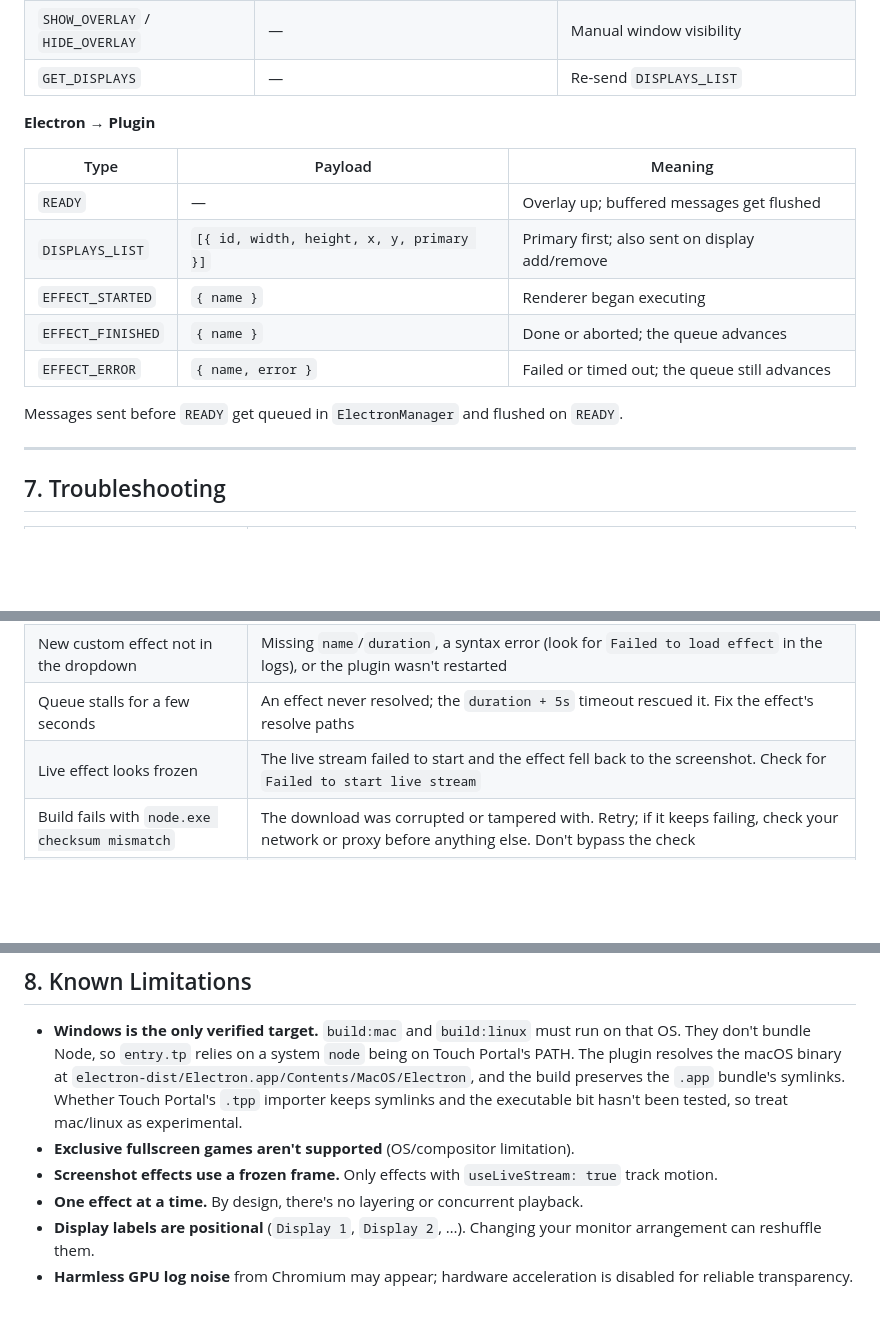
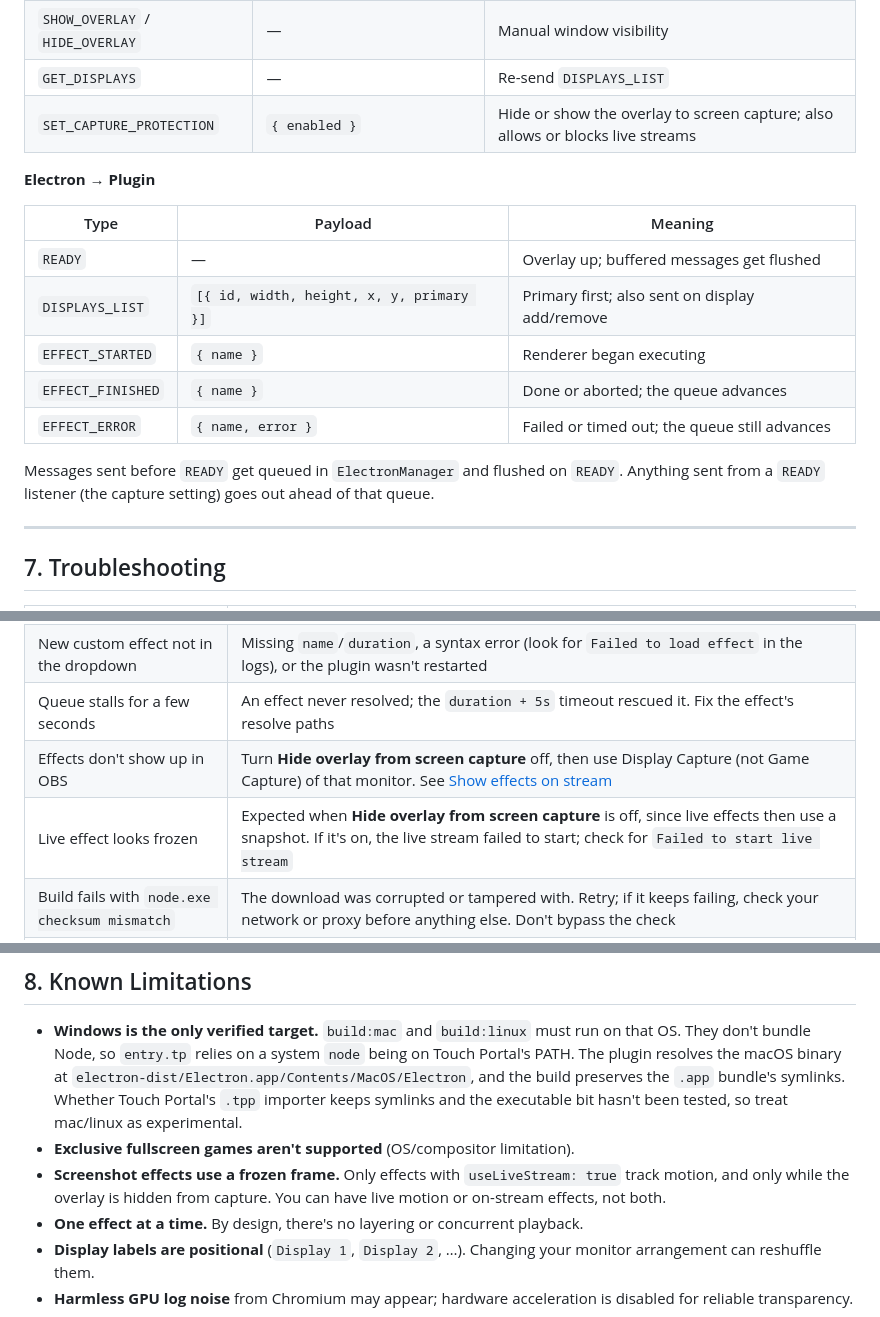
Before and after one commit to spdermn02/TouchPortal-Screen-Graphics-Plugin, a Markdown page: docs/HOW-TO.md, 3 parts joined by grey strips. Rendered like a GitHub page; blank space fills up the shorter version.

```diff
--- a/docs/HOW-TO.md
+++ b/docs/HOW-TO.md
@@ -345,6 +379,7 @@ Plugin ↔ Electron uses newline-delimited JSON over TCP on `127.0.0.1`. Each me
 | `STOP_ALL` | — | Same as stop (the plugin clears the queue) |
 | `SHOW_OVERLAY` / `HIDE_OVERLAY` | — | Manual window visibility |
 | `GET_DISPLAYS` | — | Re-send `DISPLAYS_LIST` |
+| `SET_CAPTURE_PROTECTION` | `{ enabled }` | Hide or show the overlay to screen capture; also allows or blocks live streams |
 
 **Electron → Plugin**
 
@@ -356,7 +391,8 @@ Plugin ↔ Electron uses newline-delimited JSON over TCP on `127.0.0.1`. Each me
 | `EFFECT_FINISHED` | `{ name }` | Done or aborted; the queue advances |
 | `EFFECT_ERROR` | `{ name, error }` | Failed or timed out; the queue still advances |
 
-Messages sent before `READY` get queued in `ElectronManager` and flushed on `READY`.
+Messages sent before `READY` get queued in `ElectronManager` and flushed on `READY`. Anything
+sent from a `READY` listener (the capture setting) goes out ahead of that queue.
 
 ---
 
@@ -369,7 +405,8 @@ Messages sent before `READY` get queued in `ElectronManager` and flushed on `REA
 | Effect shows on the wrong monitor | Display list is stale. Restart the plugin; `Display N` labels come from detection order at startup |
 | New custom effect not in the dropdown | Missing `name`/`duration`, a syntax error (look for `Failed to load effect` in the logs), or the plugin wasn't restarted |
 | Queue stalls for a few seconds | An effect never resolved; the `duration + 5s` timeout rescued it. Fix the effect's resolve paths |
-| Live effect looks frozen | The live stream failed to start and the effect fell back to the screenshot. Check for `Failed to start live stream` |
+| Effects don't show up in OBS | Turn **Hide overlay from screen capture** off, then use Display Capture (not Game Capture) of that monitor. See [Show effects on stream](#show-effects-on-stream-obs) |
+| Live effect looks frozen | Expected when **Hide overlay from screen capture** is off, since live effects then use a snapshot. If it's on, the live stream failed to start; check for `Failed to start live stream` |
 | Build fails with `node.exe checksum mismatch` | The download was corrupted or tampered with. Retry; if it keeps failing, check your network or proxy before anything else. Don't bypass the check |
 | Two effects share a `name` | The later-loaded one wins, and `user-effects/` loads after `effects/`. Rename one |
 
@@ -383,7 +420,9 @@ Messages sent before `READY` get queued in `ElectronManager` and flushed on `REA
   and the build preserves the `.app` bundle's symlinks. Whether Touch Portal's `.tpp` importer
   keeps symlinks and the executable bit hasn't been tested, so treat mac/linux as experimental.
 - **Exclusive fullscreen games aren't supported** (OS/compositor limitation).
-- **Screenshot effects use a frozen frame.** Only effects with `useLiveStream: true` track motion.
+- **Screenshot effects use a frozen frame.** Only effects with `useLiveStream: true` track
+  motion, and only while the overlay is hidden from capture. You can have live motion or
+  on-stream effects, not both.
 - **One effect at a time.** By design, there's no layering or concurrent playback.
 - **Display labels are positional** (`Display 1`, `Display 2`, …). Changing your monitor
   arrangement can reshuffle them.
```
Also changed, not shown: other parts of docs/HOW-TO.md (+39 -5 lines), README.md (+17 -2 lines), effects/README.md (+6 -3 lines).
